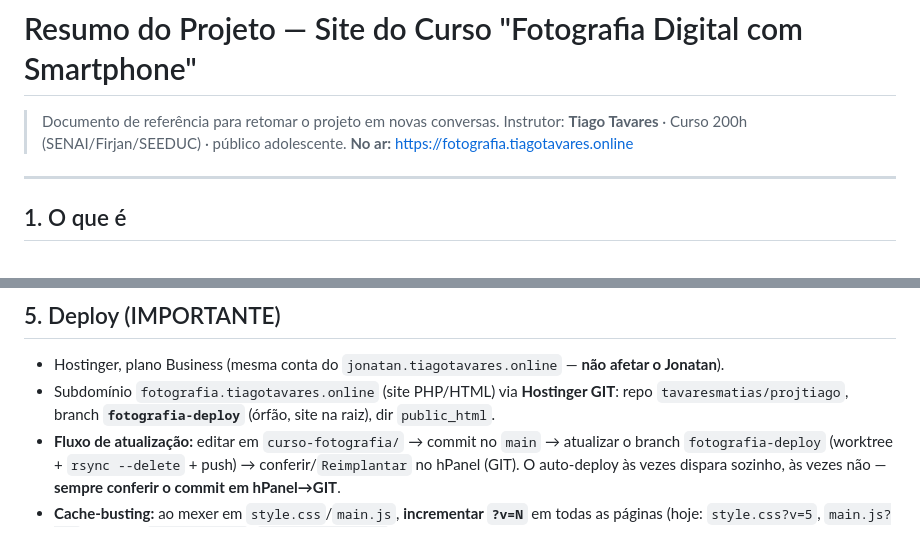
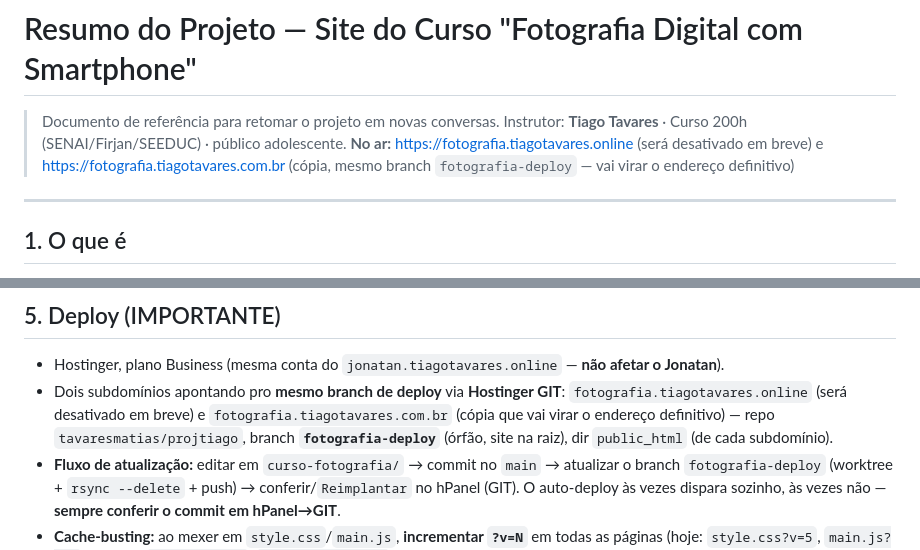
Before and after one commit to carlosxaviermatias/projtiago, a Markdown page: Tiago/curso-fotografia/RESUMO-PROJETO.md, 2 parts joined by grey strips. Rendered like a GitHub page.

Commit message:
Docs: registra o subdomínio .com.br como cópia/futuro definitivo
O .online será desativado em breve; os dois subdomínios compartilham
o mesmo branch fotografia-deploy.

Co-Authored-By: Claude Sonnet 5 <noreply@anthropic.com>
Claude-Session: https://claude.ai/code/session_01DwqUj7QajN5kBJ4ugHHArq

```diff
--- a/Tiago/curso-fotografia/RESUMO-PROJETO.md
+++ b/Tiago/curso-fotografia/RESUMO-PROJETO.md
@@ -2,7 +2,8 @@
 
 > Documento de referência para retomar o projeto em novas conversas.
 > Instrutor: **Tiago Tavares** · Curso 200h (SENAI/Firjan/SEEDUC) · público adolescente.
-> **No ar:** https://fotografia.tiagotavares.online
+> **No ar:** https://fotografia.tiagotavares.online (será desativado em breve) e
+> https://fotografia.tiagotavares.com.br (cópia, mesmo branch `fotografia-deploy` — vai virar o endereço definitivo)
 
 ---
 
@@ -54,8 +55,10 @@ RPG 2D educacional em **Canvas 2D vanilla + ES modules** (sem libs, sem build),
 
 ## 5. Deploy (IMPORTANTE)
 - Hostinger, plano Business (mesma conta do `jonatan.tiagotavares.online` — **não afetar o Jonatan**).
-- Subdomínio `fotografia.tiagotavares.online` (site PHP/HTML) via **Hostinger GIT**:
-  repo `tavaresmatias/projtiago`, branch **`fotografia-deploy`** (órfão, site na raiz), dir `public_html`.
+- Dois subdomínios apontando pro **mesmo branch de deploy** via **Hostinger GIT**:
+  `fotografia.tiagotavares.online` (será desativado em breve) e `fotografia.tiagotavares.com.br`
+  (cópia que vai virar o endereço definitivo) — repo `tavaresmatias/projtiago`, branch
+  **`fotografia-deploy`** (órfão, site na raiz), dir `public_html` (de cada subdomínio).
 - **Fluxo de atualização:** editar em `curso-fotografia/` → commit no `main` → atualizar o branch
   `fotografia-deploy` (worktree + `rsync --delete` + push) → conferir/`Reimplantar` no hPanel (GIT).
   O auto-deploy às vezes dispara sozinho, às vezes não — **sempre conferir o commit em hPanel→GIT**.
```
